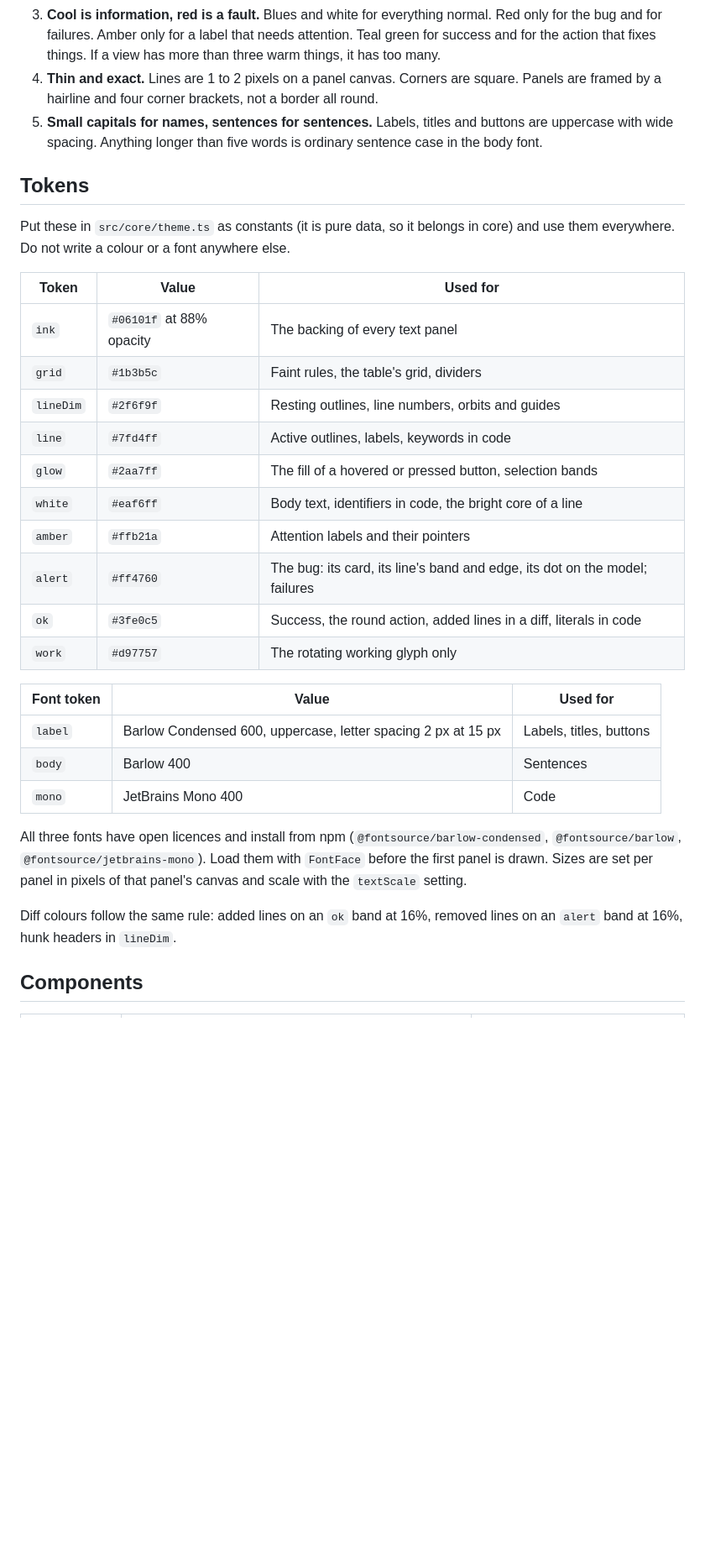
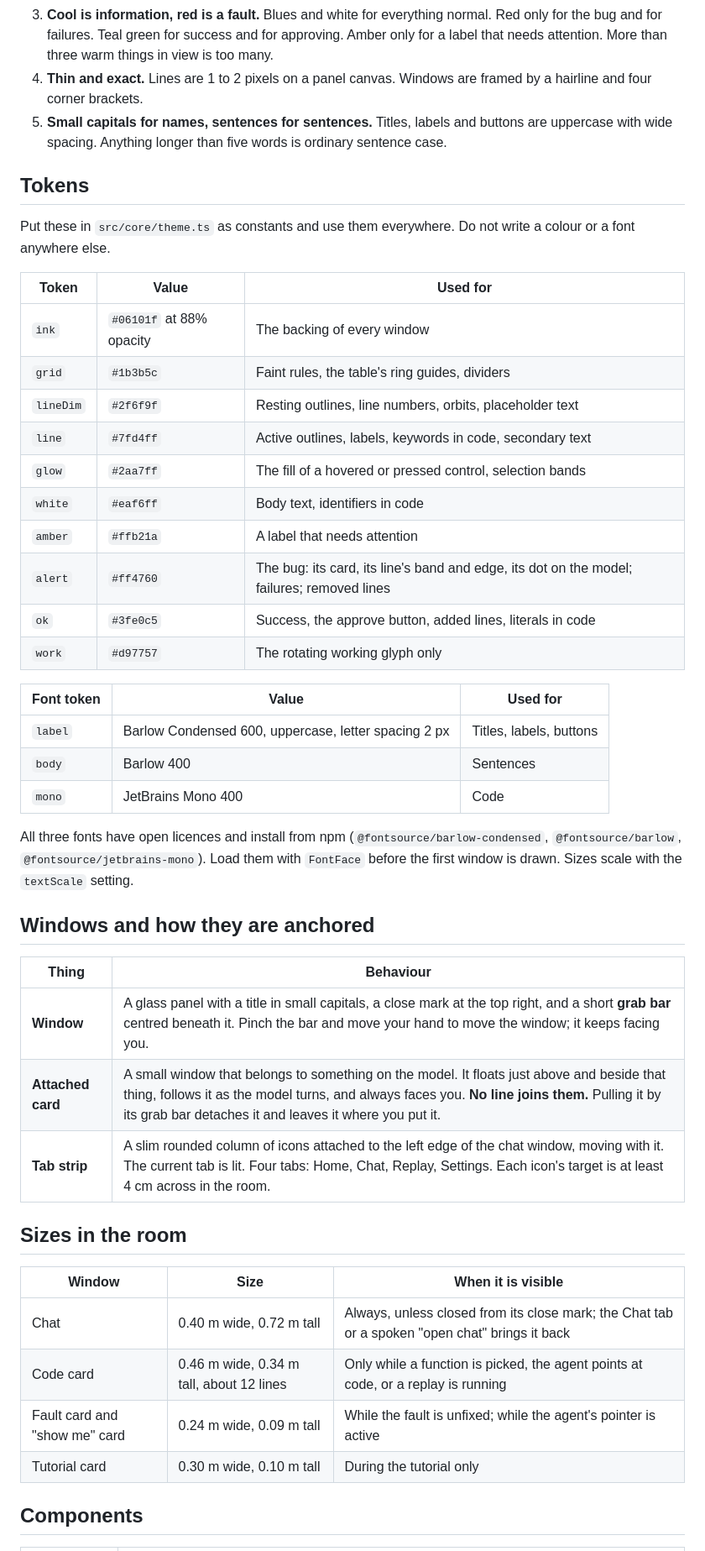
Before and after one commit to nnetraga97/Orrery, a Markdown page: docs/visual-style.md, the part around one of its changes. Shown at 84% size. Drawn GitHub-style; blank space fills up the shorter version.

```diff
--- a/docs/visual-style.md
+++ b/docs/visual-style.md
@@ -50,44 +49,55 @@ design language is free to learn from while a specific screen is not. Concretely
 3. **Cool is information, red is a fault.** Blues and white for everything normal. Red
-   only for the bug and for failures. Amber only for a label that needs attention. Teal
-   green for success and for the action that fixes things. If a view has more than
-   three warm things, it has too many.
-4. **Thin and exact.** Lines are 1 to 2 pixels on a panel canvas. Corners are square.
-   Panels are framed by a hairline and four corner brackets, not a border all round.
-5. **Small capitals for names, sentences for sentences.** Labels, titles and buttons are
-   uppercase with wide spacing. Anything longer than five words is ordinary sentence case
-   in the body font.
+   only for the bug and for failures. Teal green for success and for approving. Amber
+   only for a label that needs attention. More than three warm things in view is too many.
+4. **Thin and exact.** Lines are 1 to 2 pixels on a panel canvas. Windows are framed by a
+   hairline and four corner brackets.
+5. **Small capitals for names, sentences for sentences.** Titles, labels and buttons are
+   uppercase with wide spacing. Anything longer than five words is ordinary sentence case.
 
 ## Tokens
 
-Put these in `src/core/theme.ts` as constants (it is pure data, so it belongs in core)
-and use them everywhere. Do not write a colour or a font anywhere else.
+Put these in `src/core/theme.ts` as constants and use them everywhere. Do not write a
+colour or a font anywhere else.
 
 | Token | Value | Used for |
 | --- | --- | --- |
-| `ink` | `#06101f` at 88% opacity | The backing of every text panel |
-| `grid` | `#1b3b5c` | Faint rules, the table's grid, dividers |
-| `lineDim` | `#2f6f9f` | Resting outlines, line numbers, orbits and guides |
-| `line` | `#7fd4ff` | Active outlines, labels, keywords in code |
-| `glow` | `#2aa7ff` | The fill of a hovered or pressed button, selection bands |
-| `white` | `#eaf6ff` | Body text, identifiers in code, the bright core of a line |
-| `amber` | `#ffb21a` | Attention labels and their pointers |
-| `alert` | `#ff4760` | The bug: its card, its line's band and edge, its dot on the model; failures |
-| `ok` | `#3fe0c5` | Success, the round action, added lines in a diff, literals in code |
+| `ink` | `#06101f` at 88% opacity | The backing of every window |
+| `grid` | `#1b3b5c` | Faint rules, the table's ring guides, dividers |
+| `lineDim` | `#2f6f9f` | Resting outlines, line numbers, orbits, placeholder text |
+| `line` | `#7fd4ff` | Active outlines, labels, keywords in code, secondary text |
+| `glow` | `#2aa7ff` | The fill of a hovered or pressed control, selection bands |
+| `white` | `#eaf6ff` | Body text, identifiers in code |
+| `amber` | `#ffb21a` | A label that needs attention |
+| `alert` | `#ff4760` | The bug: its card, its line's band and edge, its dot on the model; failures; removed lines |
+| `ok` | `#3fe0c5` | Success, the approve button, added lines, literals in code |
 | `work` | `#d97757` | The rotating working glyph only |
 
 | Font token | Value | Used for |
 | --- | --- | --- |
-| `label` | Barlow Condensed 600, uppercase, letter spacing 2 px at 15 px | Labels, titles, buttons |
+| `label` | Barlow Condensed 600, uppercase, letter spacing 2 px | Titles, labels, buttons |
 | `body` | Barlow 400 | Sentences |
 | `mono` | JetBrains Mono 400 | Code |
 
 All three fonts have open licences and install from npm (`@fontsource/barlow-condensed`,
 `@fontsource/barlow`, `@fontsource/jetbrains-mono`). Load them with `FontFace` before the
-first panel is drawn. Sizes are set per panel in pixels of that panel's canvas and scale
-with the `textScale` setting.
+first window is drawn. Sizes scale with the `textScale` setting.
 
-Diff colours follow the same rule: added lines on an `ok` band at 16%, removed lines on
-an `alert` band at 16%, hunk headers in `lineDim`.
+## Windows and how they are anchored
+
+| Thing | Behaviour |
+| --- | --- |
+| **Window** | A glass panel with a title in small capitals, a close mark at the top right, and a short **grab bar** centred beneath it. Pinch the bar and move your hand to move the window; it keeps facing you. |
+| **Attached card** | A small window that belongs to something on the model. It floats just above and beside that thing, follows it as the model turns, and always faces you. **No line joins them.** Pulling it by its grab bar detaches it and leaves it where you put it. |
+| **Tab strip** | A slim rounded column of icons attached to the left edge of the chat window, moving with it. The current tab is lit. Four tabs: Home, Chat, Replay, Settings. Each icon's target is at least 4 cm across in the room. |
+
+## Sizes in the room
+
+| Window | Size | When it is visible |
+| --- | --- | --- |
+| Chat | 0.40 m wide, 0.72 m tall | Always, unless closed from its close mark; the Chat tab or a spoken "open chat" brings it back |
+| Code card | 0.46 m wide, 0.34 m tall, about 12 lines | Only while a function is picked, the agent points at code, or a replay is running |
+| Fault card and "show me" card | 0.24 m wide, 0.09 m tall | While the fault is unfixed; while the agent's pointer is active |
+| Tutorial card | 0.30 m wide, 0.10 m tall | During the tutorial only |
 
 ## Components
 
```
Also changed, not shown: other parts of docs/visual-style.md (+77 -83 lines), docs/design.md (+16 -0 lines), docs/plans/changes-after-review.md (added, +59 -0 lines), docs/style/hologram-reference.png, 1 other file.
